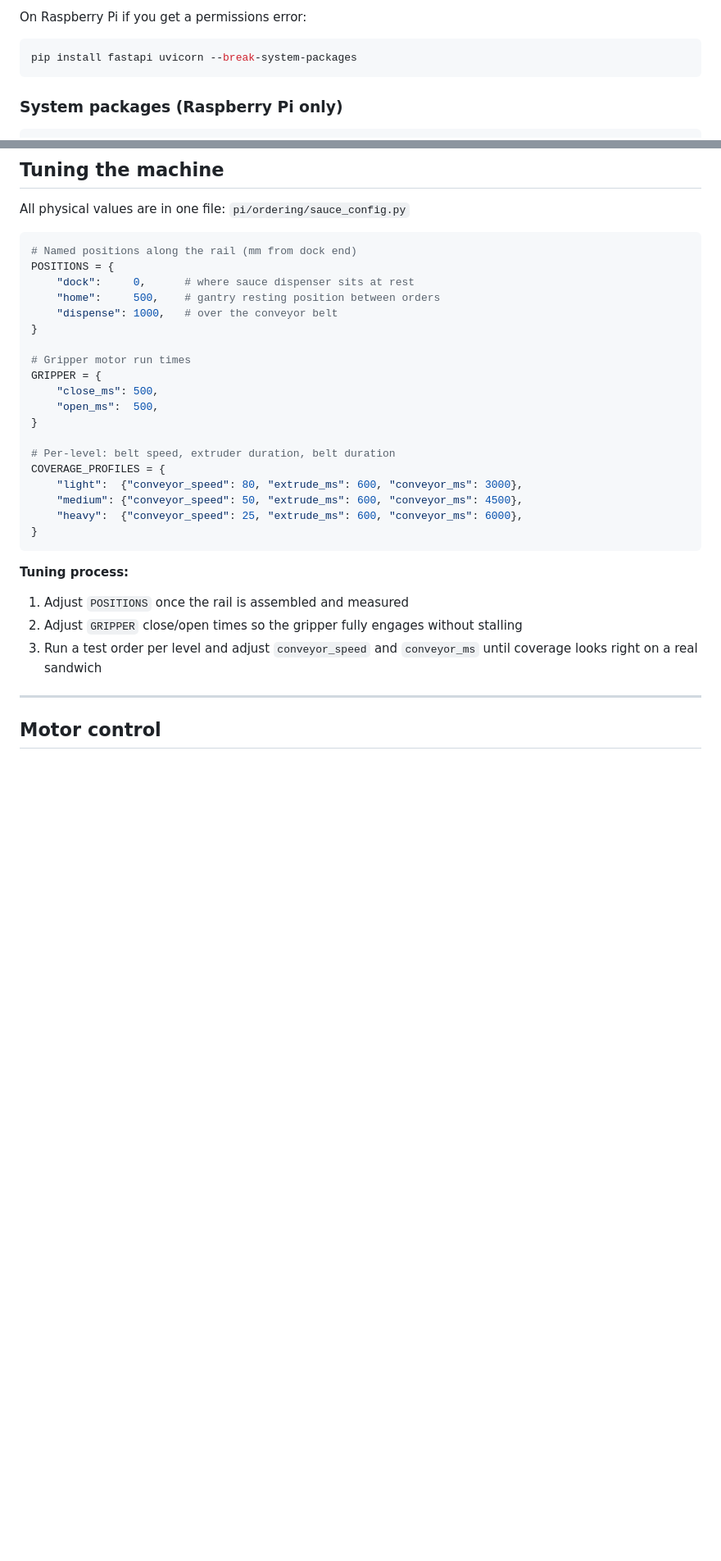
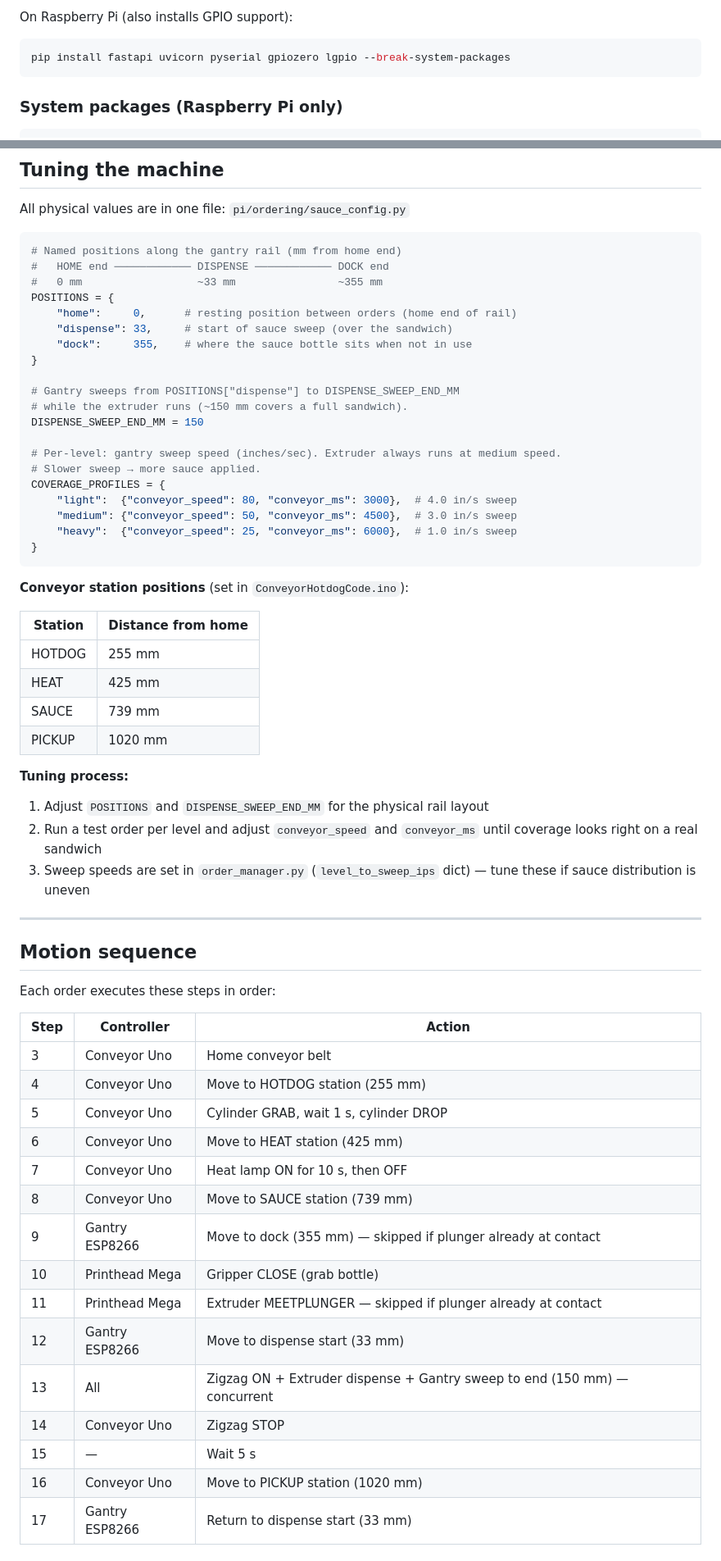
Before and after one commit to thebestjuan1738/AutoSauce, a Markdown page: README.md, 2 parts joined by grey strips. Shown at 82% size. Rendered like a GitHub page; blank space fills up the shorter version.

````diff
--- a/README.md
+++ b/README.md
@@ -63,8 +95,8 @@ pip install fastapi uvicorn
 ```
 
-On Raspberry Pi if you get a permissions error:
+On Raspberry Pi (also installs GPIO support):
 ```bash
-pip install fastapi uvicorn --break-system-packages
+pip install fastapi uvicorn pyserial gpiozero lgpio --break-system-packages
 ```
 
 ### System packages (Raspberry Pi only)
@@ -193,33 +225,65 @@ Response:
 
 All physical values are in one file: `pi/ordering/sauce_config.py`
 ```python
-# Named positions along the rail (mm from dock end)
+# Named positions along the gantry rail (mm from home end)
+#   HOME end ──────────── DISPENSE ──────────── DOCK end
+#   0 mm                  ~33 mm                ~355 mm
 POSITIONS = {
-    "dock":     0,      # where sauce dispenser sits at rest
-    "home":     500,    # gantry resting position between orders
-    "dispense": 1000,   # over the conveyor belt
+    "home":     0,      # resting position between orders (home end of rail)
+    "dispense": 33,     # start of sauce sweep (over the sandwich)
+    "dock":     355,    # where the sauce bottle sits when not in use
 }
 
-# Gripper motor run times
-GRIPPER = {
-    "close_ms": 500,
-    "open_ms":  500,
-}
+# Gantry sweeps from POSITIONS["dispense"] to DISPENSE_SWEEP_END_MM
+# while the extruder runs (~150 mm covers a full sandwich).
+DISPENSE_SWEEP_END_MM = 150
 
-# Per-level: belt speed, extruder duration, belt duration
+# Per-level: gantry sweep speed (inches/sec). Extruder always runs at medium speed.
+# Slower sweep → more sauce applied.
 COVERAGE_PROFILES = {
-    "light":  {"conveyor_speed": 80, "extrude_ms": 600, "conveyor_ms": 3000},
-    "medium": {"conveyor_speed": 50, "extrude_ms": 600, "conveyor_ms": 4500},
-    "heavy":  {"conveyor_speed": 25, "extrude_ms": 600, "conveyor_ms": 6000},
+    "light":  {"conveyor_speed": 80, "conveyor_ms": 3000},  # 4.0 in/s sweep
+    "medium": {"conveyor_speed": 50, "conveyor_ms": 4500},  # 3.0 in/s sweep
+    "heavy":  {"conveyor_speed": 25, "conveyor_ms": 6000},  # 1.0 in/s sweep
 }
 ```
 
+**Conveyor station positions** (set in `ConveyorHotdogCode.ino`):
+
+| Station | Distance from home |
+|---------|--------------------|
+| HOTDOG  | 255 mm |
+| HEAT    | 425 mm |
+| SAUCE   | 739 mm |
+| PICKUP  | 1020 mm |
+
 **Tuning process:**
-1. Adjust `POSITIONS` once the rail is assembled and measured
-2. Adjust `GRIPPER` close/open times so the gripper fully engages without stalling
-3. Run a test order per level and adjust `conveyor_speed` and `conveyor_ms` until
+1. Adjust `POSITIONS` and `DISPENSE_SWEEP_END_MM` for the physical rail layout
+2. Run a test order per level and adjust `conveyor_speed` and `conveyor_ms` until
    coverage looks right on a real sandwich
+3. Sweep speeds are set in `order_manager.py` (`level_to_sweep_ips` dict) — tune
+   these if sauce distribution is uneven
 
 ---
 
-## Motor control
+## Motion sequence
+
+Each order executes these steps in order:
+
+| Step | Controller | Action |
+|------|-----------|--------|
+| 3 | Conveyor Uno | Home conveyor belt |
+| 4 | Conveyor Uno | Move to HOTDOG station (255 mm) |
+| 5 | Conveyor Uno | Cylinder GRAB, wait 1 s, cylinder DROP |
+| 6 | Conveyor Uno | Move to HEAT station (425 mm) |
+| 7 | Conveyor Uno | Heat lamp ON for 10 s, then OFF |
+| 8 | Conveyor Uno | Move to SAUCE station (739 mm) |
+| 9 | Gantry ESP8266 | Move to dock (355 mm) — skipped if plunger already at contact |
+| 10 | Printhead Mega | Gripper CLOSE (grab bottle) |
+| 11 | Printhead Mega | Extruder MEETPLUNGER — skipped if plunger already at contact |
+| 12 | Gantry ESP8266 | Move to dispense start (33 mm) |
+| 13 | All | Zigzag ON + Extruder dispense + Gantry sweep to end (150 mm) — concurrent |
+| 14 | Conveyor Uno | Zigzag STOP |
+| 15 | — | Wait 5 s |
+| 16 | Conveyor Uno | Move to PICKUP station (1020 mm) |
+| 17 | Gantry ESP8266 | Return to dispense start (33 mm) |
+
````
Also changed, not shown: other parts of README.md (+80 -73 lines).
